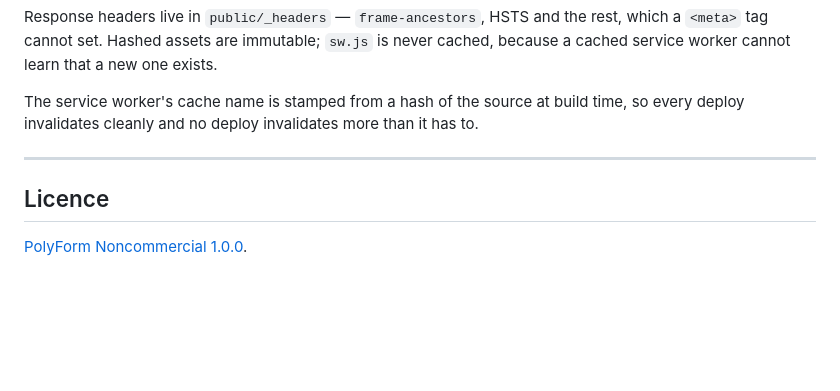
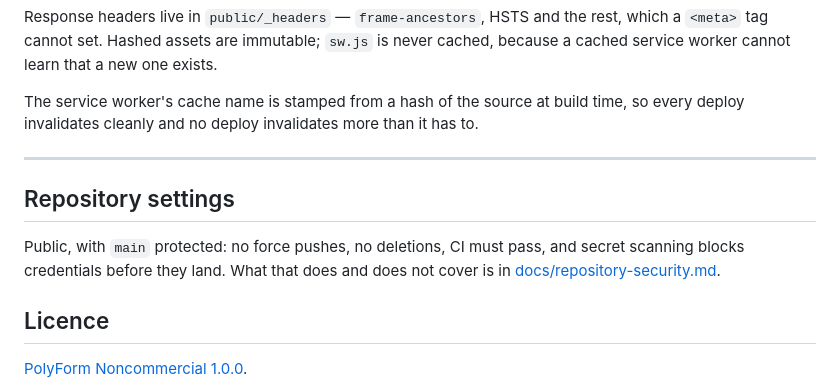
Before and after one commit to DrewGGM/fuse-web, a Markdown page: README.md, the part around the change. Drawn GitHub-style; blank space fills up the shorter version.

```diff
--- a/README.md
+++ b/README.md
@@ -141,6 +141,12 @@ has to.
 
 ---
 
+## Repository settings
+
+Public, with `main` protected: no force pushes, no deletions, CI must pass, and
+secret scanning blocks credentials before they land. What that does and does not
+cover is in [docs/repository-security.md](docs/repository-security.md).
+
 ## Licence
 
 [PolyForm Noncommercial 1.0.0](LICENSE.md).
```
Also changed, not shown: docs/repository-security.md (added, +112 -0 lines).
